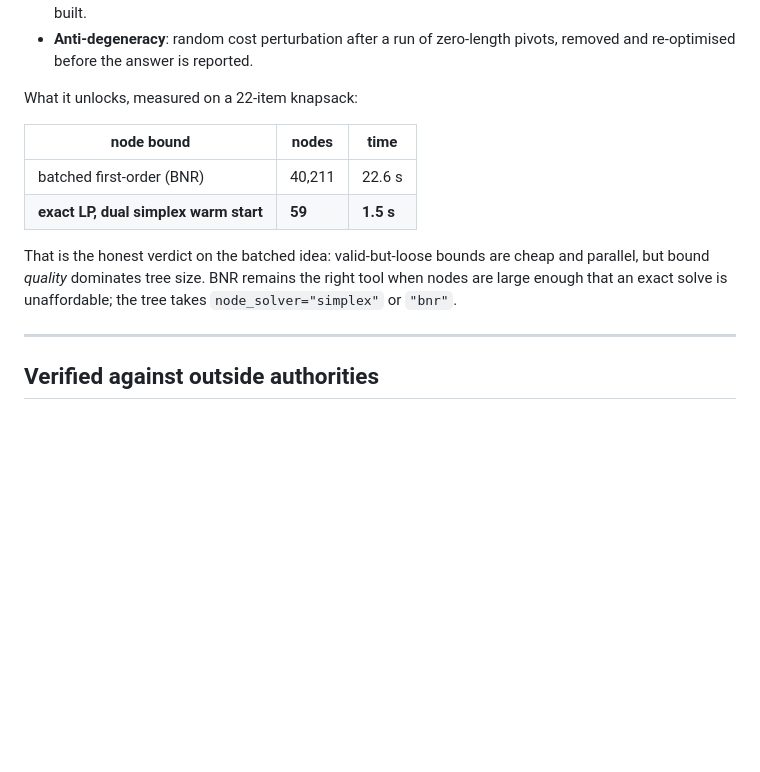
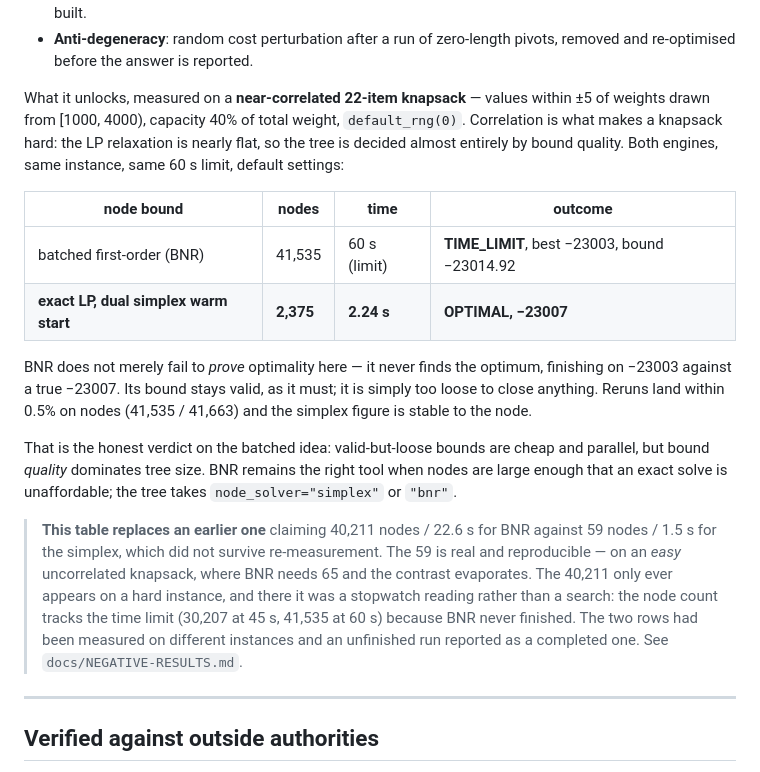
Before and after one commit to manabsen006-a11y/Sovereign-MOE, a Markdown page: README.md, the part around the change. Rendered like a GitHub page; blank space fills up the shorter version.

```diff
--- a/README.md
+++ b/README.md
@@ -197,17 +197,35 @@ row's type lives entirely in its logical variable's bounds.
 - **Anti-degeneracy**: random cost perturbation after a run of zero-length
   pivots, removed and re-optimised before the answer is reported.
 
-What it unlocks, measured on a 22-item knapsack:
+What it unlocks, measured on a **near-correlated 22-item knapsack** — values
+within ±5 of weights drawn from [1000, 4000), capacity 40% of total weight,
+`default_rng(0)`. Correlation is what makes a knapsack hard: the LP relaxation
+is nearly flat, so the tree is decided almost entirely by bound quality. Both
+engines, same instance, same 60 s limit, default settings:
 
-| node bound | nodes | time |
-|---|---|---|
-| batched first-order (BNR) | 40,211 | 22.6 s |
-| **exact LP, dual simplex warm start** | **59** | **1.5 s** |
+| node bound | nodes | time | outcome |
+|---|---|---|---|
+| batched first-order (BNR) | 41,535 | 60 s (limit) | **TIME_LIMIT**, best −23003, bound −23014.92 |
+| **exact LP, dual simplex warm start** | **2,375** | **2.24 s** | **OPTIMAL, −23007** |
+
+BNR does not merely fail to *prove* optimality here — it never finds the
+optimum, finishing on −23003 against a true −23007. Its bound stays valid, as
+it must; it is simply too loose to close anything. Reruns land within 0.5% on
+nodes (41,535 / 41,663) and the simplex figure is stable to the node.
 
 That is the honest verdict on the batched idea: valid-but-loose bounds are cheap
 and parallel, but bound *quality* dominates tree size. BNR remains the right
 tool when nodes are large enough that an exact solve is unaffordable; the tree
 takes `node_solver="simplex"` or `"bnr"`.
+
+> **This table replaces an earlier one** claiming 40,211 nodes / 22.6 s for BNR
+> against 59 nodes / 1.5 s for the simplex, which did not survive re-measurement.
+> The 59 is real and reproducible — on an *easy* uncorrelated knapsack, where
+> BNR needs 65 and the contrast evaporates. The 40,211 only ever appears on a
+> hard instance, and there it was a stopwatch reading rather than a search: the
+> node count tracks the time limit (30,207 at 45 s, 41,535 at 60 s) because BNR
+> never finished. The two rows had been measured on different instances and an
+> unfinished run reported as a completed one. See `docs/NEGATIVE-RESULTS.md`.
 
 ---
 
```
Also changed, not shown: docs/NEGATIVE-RESULTS.md (+68 -3 lines).
